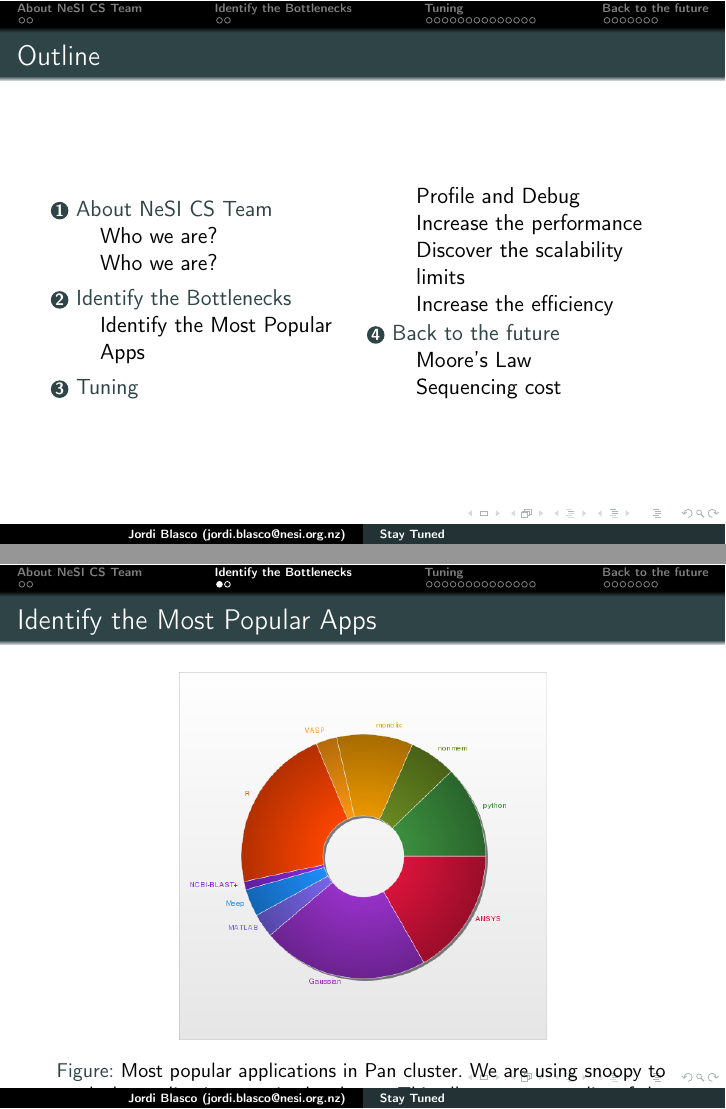
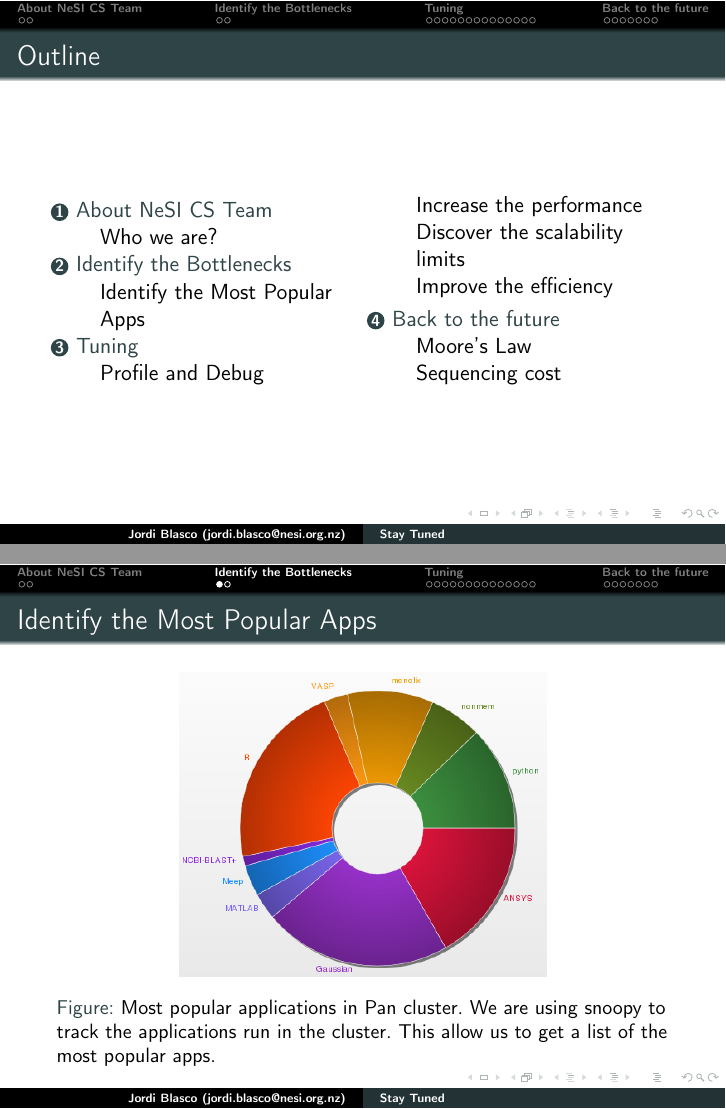
Before and after one commit to nesi/eResearch-NZ-2014, LaTeX slides (Stay_Tuned/StayTuned.tex): pages 2 and 5 of 27, joined at a grey line. Compiled offline with pdfLaTeX.

Commit message:
minor changes

```diff
--- a/Stay_Tuned/StayTuned.tex
+++ b/Stay_Tuned/StayTuned.tex
@@ -107,7 +105,7 @@
     %  \begin{block}{Top application list}
     \begin{figure}
          \includegraphics[width=0.6\textwidth]{NeSI_img/apps_cputime2.png}
-         \caption{Most popular applications in Pan cluster. We are using \href{https://github.com/a2o/snoopy}{snoopy} to track the applications ran in the cluster. This allow us to get a list of the most popular apps.}
+         \caption{Most popular applications in Pan cluster. We are using \href{https://github.com/a2o/snoopy}{snoopy} to track the applications run in the cluster. This allow us to get a list of the most popular apps.}
     \end{figure}
   %\end{block}
 }
@@ -243,7 +241,7 @@ Migrate estimates effective population sizes and past migration rates between n
   \end{block}
 }
 
-\subsection{Increase the efficiency}
+\subsection{Improve the efficiency}
 \frame[t]
 {
   \frametitle{Improve the efficiency}
```
Also changed, not shown: Stay_Tuned/NeSI_img/apps_cputime2.png, Stay_Tuned/StayTuned.pdf, Stay_Tuned/StayTuned.tex (10 more changed lines), 6 other files.
